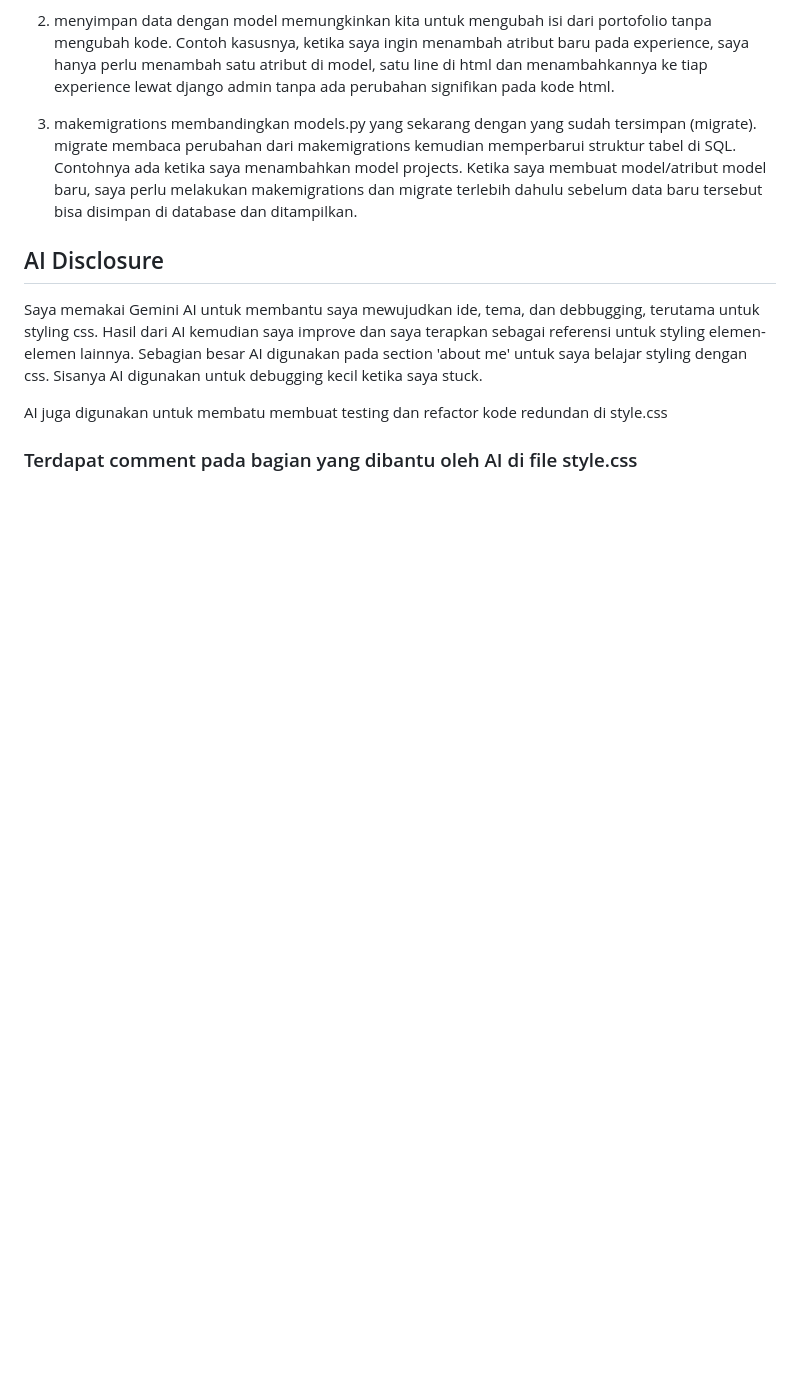
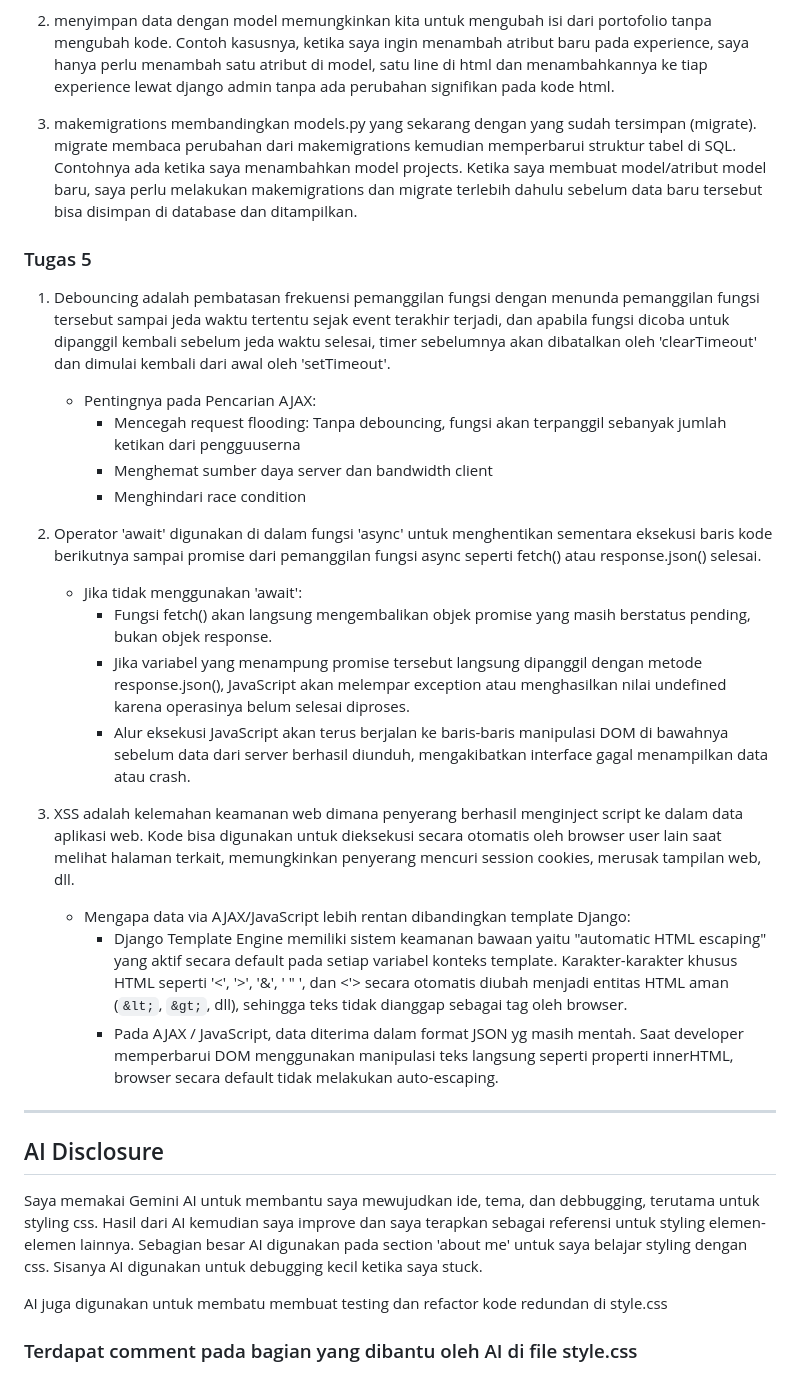
Before and after one commit to alpallel/portofolio, a Markdown page: README.md, the part around the change. Rendered like a GitHub page; blank space fills up the shorter version.

Commit message:
docs: update readme for Tugas 5

```diff
--- a/README.md
+++ b/README.md
@@ -74,6 +74,27 @@ Deployed at: https://alfarrel-ersya-myportofolio.pws.cs.ui.ac.id/
 3. makemigrations membandingkan models.py yang sekarang dengan yang sudah tersimpan (migrate). migrate membaca perubahan dari makemigrations kemudian memperbarui struktur tabel di SQL. Contohnya ada ketika saya menambahkan model projects. Ketika saya membuat model/atribut model baru, saya perlu melakukan makemigrations dan migrate terlebih dahulu sebelum data baru tersebut bisa disimpan di database dan ditampilkan.
 
 
+### Tugas 5
+
+1. Debouncing adalah pembatasan frekuensi pemanggilan fungsi dengan menunda pemanggilan fungsi tersebut sampai jeda waktu tertentu sejak event terakhir terjadi, dan apabila fungsi dicoba untuk dipanggil kembali sebelum jeda waktu selesai, timer sebelumnya akan dibatalkan oleh 'clearTimeout' dan dimulai kembali dari awal oleh 'setTimeout'.
+   - Pentingnya pada Pencarian AJAX:
+     - Mencegah request flooding: Tanpa debouncing, fungsi akan terpanggil sebanyak jumlah ketikan dari pengguuserna
+     - Menghemat sumber daya server dan bandwidth client
+     - Menghindari race condition
+
+2. Operator 'await' digunakan di dalam fungsi 'async' untuk menghentikan sementara eksekusi baris kode berikutnya sampai promise dari pemanggilan fungsi async seperti fetch() atau response.json() selesai.
+   - Jika tidak menggunakan 'await':
+     - Fungsi fetch() akan langsung mengembalikan objek promise yang masih berstatus pending, bukan objek response.
+     - Jika variabel yang menampung promise tersebut langsung dipanggil dengan metode response.json(), JavaScript akan melempar exception atau menghasilkan nilai undefined karena operasinya belum selesai diproses.
+     - Alur eksekusi JavaScript akan terus berjalan ke baris-baris manipulasi DOM di bawahnya sebelum data dari server berhasil diunduh, mengakibatkan interface gagal menampilkan data atau crash.
+
+3. XSS adalah kelemahan keamanan web dimana penyerang berhasil menginject script ke dalam data aplikasi web. Kode bisa digunakan untuk dieksekusi secara otomatis oleh browser user lain saat melihat halaman terkait, memungkinkan penyerang mencuri session cookies, merusak tampilan web, dll.
+   - Mengapa data via AJAX/JavaScript lebih rentan dibandingkan template Django:
+     - Django Template Engine memiliki sistem keamanan bawaan yaitu "automatic HTML escaping" yang aktif secara default pada setiap variabel konteks template. Karakter-karakter khusus HTML seperti '<', '>', '&', ' " ', dan <'> secara otomatis diubah menjadi entitas HTML aman (`&lt;`, `&gt;`, dll), sehingga teks tidak dianggap sebagai tag oleh browser.
+     - Pada AJAX / JavaScript, data diterima dalam format JSON yg masih mentah. Saat developer memperbarui DOM menggunakan manipulasi teks langsung seperti properti innerHTML, browser secara default tidak melakukan auto-escaping.
+
+---
+
 ## AI Disclosure
 Saya memakai Gemini AI untuk membantu saya mewujudkan ide, tema, dan debbugging, terutama untuk styling css. Hasil dari AI kemudian saya improve dan saya terapkan sebagai referensi untuk styling elemen-elemen lainnya. Sebagian besar AI digunakan pada section 'about me' untuk saya belajar styling dengan css. Sisanya AI  digunakan untuk debugging kecil ketika saya stuck.
 
```
